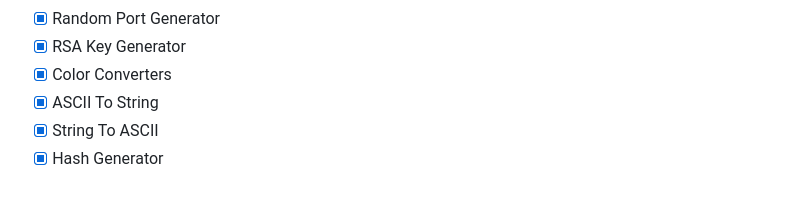
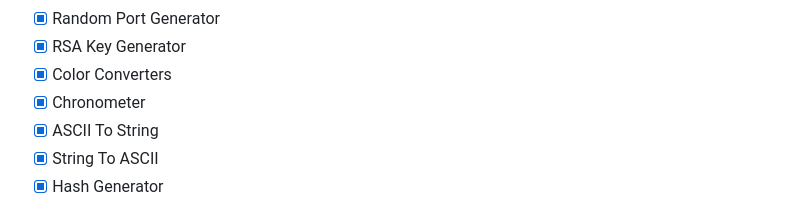
Before and after one commit to jaywcjlove/DevHub, a Markdown page: README.md, the part around one of its changes. Rendered like a GitHub page.

Commit message:
doc: Update README.md

```diff
--- a/README.md
+++ b/README.md
@@ -45,6 +46,7 @@ The following tools have been completed:
 - [x] Random Port Generator
 - [x] RSA Key Generator
 - [x] Color Converters
+- [x] Chronometer
 - [x] ASCII To String
 - [x] String To ASCII
 - [x] Hash Generator
```
Also changed, not shown: other parts of README.md (+3 -2 lines), README.zh.md (added, +71 -0 lines).
